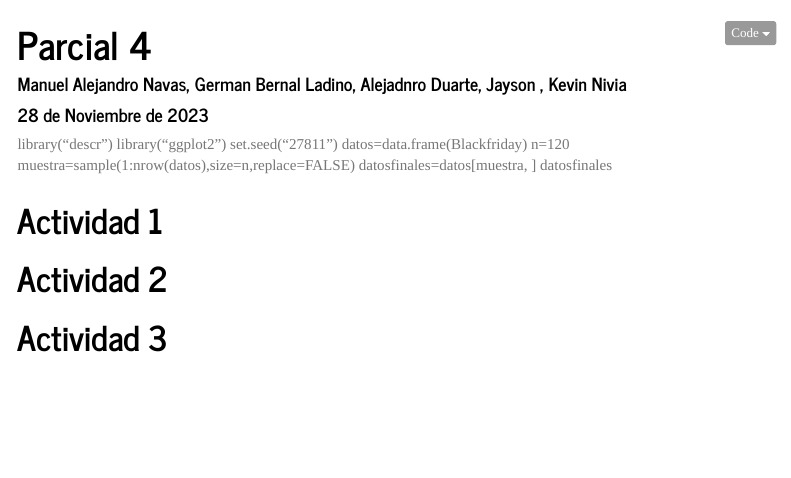
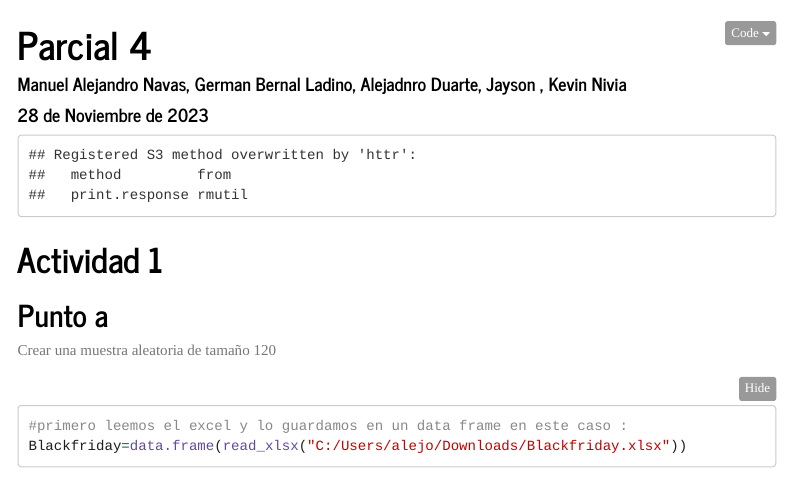
Before and after one commit to Alejonavas24/Parcial4, an R Markdown document (parcial 4.Rmd): the page in a window 1100 px wide, from its top. Rendered offline with R 4.5, knitr and Pandoc, with nearby package versions; some code elsewhere in the file could not run offline; menus at the side of the page are left out; long lines of code are wrapped.

````diff
--- a/parcial 4.Rmd
+++ b/parcial 4.Rmd
@@ -17,7 +17,22 @@
 
 ---
 
-library("descr")
-library("ggplot2")
-set.seed("27811")
-datos=data.frame(Blackfriday)
+
+```{r echo=FALSE}
+set.seed(27811)
+library(dplyr,warn.conflicts = FALSE)
+library(modeest,warn.conflicts = FALSE)
+library(descr, warn.conflicts = FALSE)
+library(ggplot2, warn.conflicts = FALSE)
+library(kableExtra, warn.conflicts = FALSE)
+library(moments, warn.conflicts =  FALSE)
+library(plotrix,warn.conflicts =  FALSE)
+library(readxl,warn.conflicts =  FALSE)
+library(plotly,warn.conflicts = FALSE)
+```
+# Actividad 1
+## Punto a
+ Crear una muestra aleatoria de tamaño 120
+```{r}
+#primero leemos el excel y lo guardamos en un data frame en este caso :
+Blackfriday=data.frame(read_xlsx("C:/Users/alejo/Downloads/Blackfriday.xlsx"))
@@ -24,3 +40 @@
 n=120
-muestra=sample(1:nrow(datos),size=n,replace=FALSE)
-datosfinales=datos[muestra, ]
@@ -31,5 +45,2 @@
-```{r setup, include=FALSE}
-knitr::opts_chunk$set(echo = TRUE)
 ```
 
-# Actividad 1
````
Also changed, not shown: parcial-4.html, parcial 4.Rmd (32 more changed lines).
